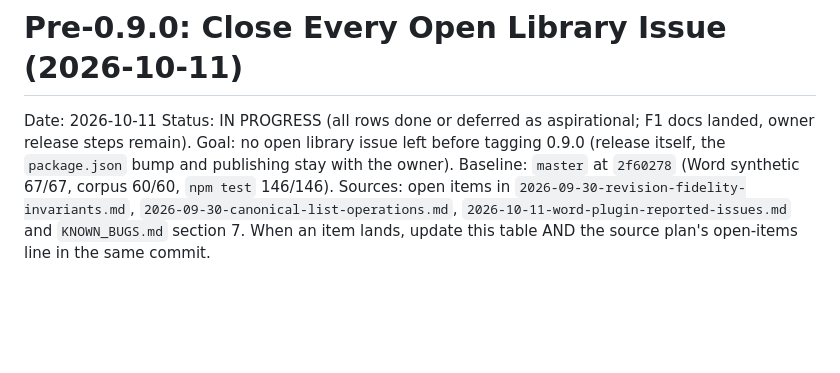
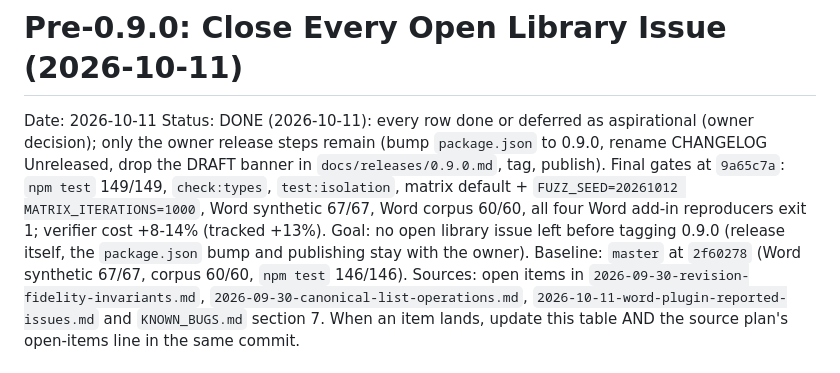
Before and after one commit to AnsonLai/docx-redline-js, a Markdown page: docs/plans/2026-10-11-pre-0.9.0-open-issues.md, the part around the change. Rendered like a GitHub page; blank space fills up the shorter version.

Commit message:
docs: pre-0.9.0 plan done; final gate results
Co-Authored-By: Claude Opus 5.5 <noreply@anthropic.com>

```diff
--- a/docs/plans/2026-10-11-pre-0.9.0-open-issues.md
+++ b/docs/plans/2026-10-11-pre-0.9.0-open-issues.md
@@ -1,7 +1,7 @@
 # Pre-0.9.0: Close Every Open Library Issue (2026-10-11)
 
 Date: 2026-10-11
-Status: IN PROGRESS (all rows done or deferred as aspirational; F1 docs landed, owner release steps remain). Goal: no open library issue left before tagging 0.9.0 (release itself, the `package.json` bump and
+Status: DONE (2026-10-11): every row done or deferred as aspirational (owner decision); only the owner release steps remain (bump `package.json` to 0.9.0, rename CHANGELOG Unreleased, drop the DRAFT banner in `docs/releases/0.9.0.md`, tag, publish). Final gates at `9a65c7a`: `npm test` 149/149, `check:types`, `test:isolation`, matrix default + `FUZZ_SEED=20261012 MATRIX_ITERATIONS=1000`, Word synthetic 67/67, Word corpus 60/60, all four Word add-in reproducers exit 1; verifier cost +8-14% (tracked +13%). Goal: no open library issue left before tagging 0.9.0 (release itself, the `package.json` bump and
 publishing stay with the owner). Baseline: `master` at `2f60278` (Word synthetic 67/67, corpus 60/60, `npm test` 146/146).
 Sources: open items in `2026-09-30-revision-fidelity-invariants.md`, `2026-09-30-canonical-list-operations.md`,
 `2026-10-11-word-plugin-reported-issues.md` and `KNOWN_BUGS.md` section 7. When an item lands, update this table AND the
```
